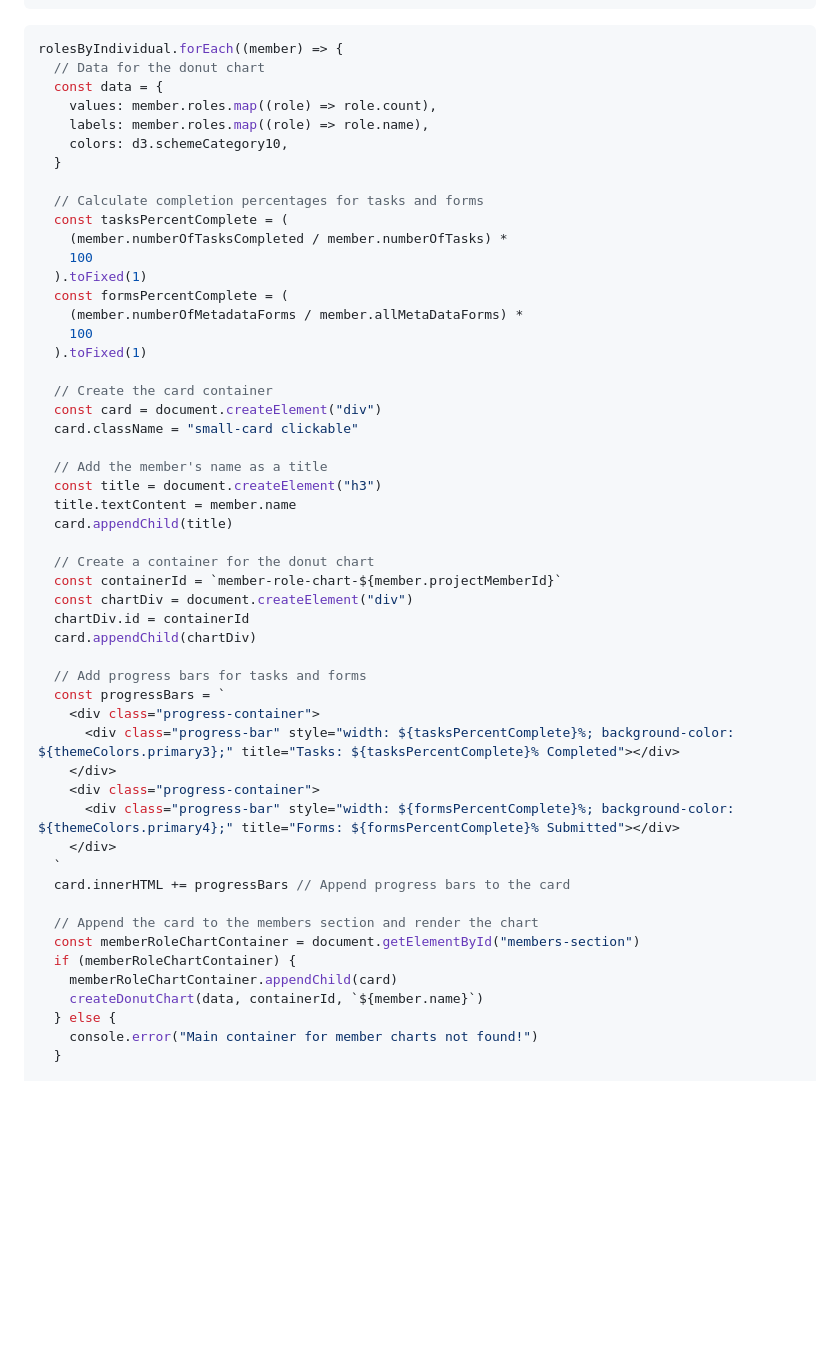
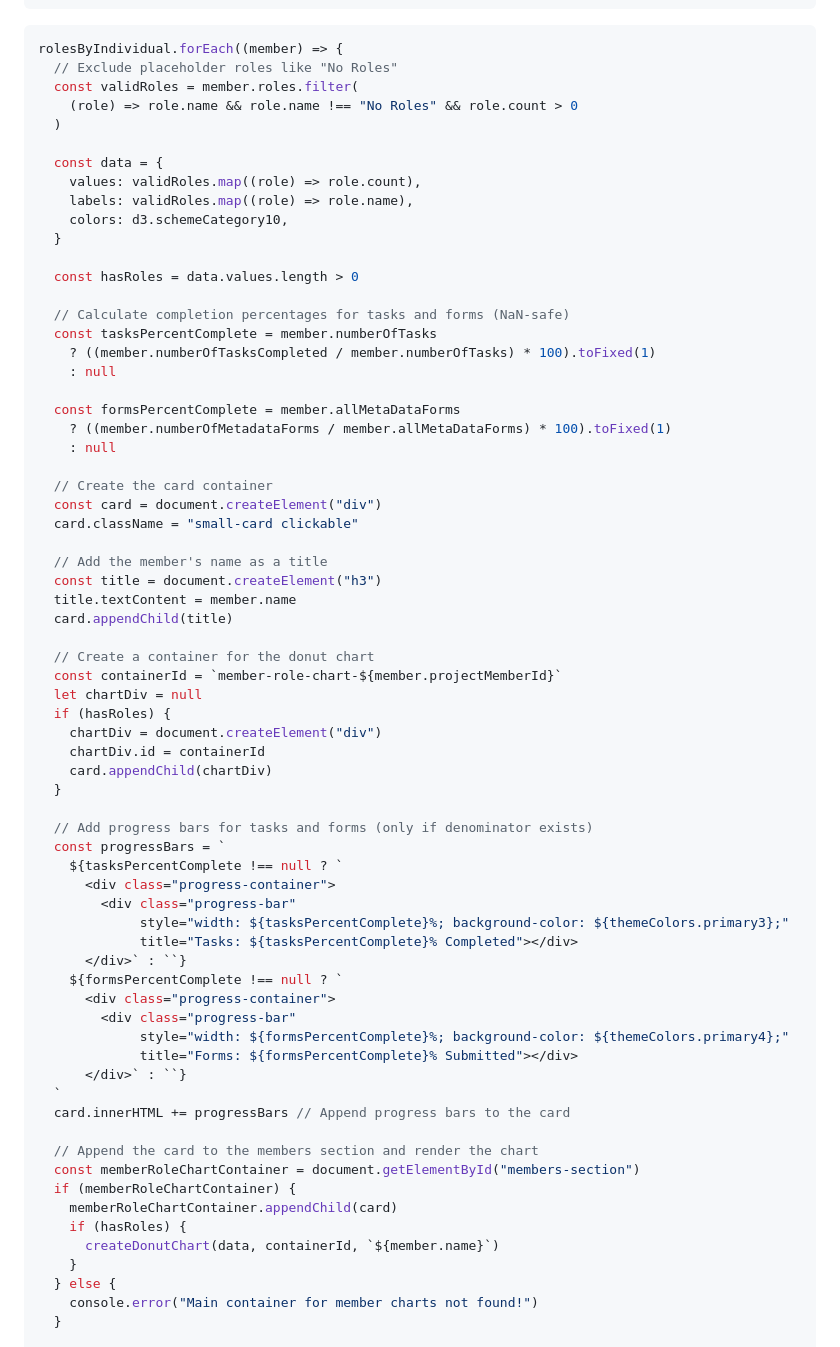
Before and after one commit to STAPLE-verse/project-summary-external, a Markdown page: src/Contributors.md, the part around the change printed below. Drawn GitHub-style; blank space fills up the shorter version.

````diff
--- a/src/Contributors.md
+++ b/src/Contributors.md
@@ -694,22 +694,27 @@ const rolesByIndividual = projectMembersDataFrame.map((individual) => {
 
 ```js make-donuts-roles-individuals
 rolesByIndividual.forEach((member) => {
-  // Data for the donut chart
+  // Exclude placeholder roles like "No Roles"
+  const validRoles = member.roles.filter(
+    (role) => role.name && role.name !== "No Roles" && role.count > 0
+  )
+
   const data = {
-    values: member.roles.map((role) => role.count),
-    labels: member.roles.map((role) => role.name),
+    values: validRoles.map((role) => role.count),
+    labels: validRoles.map((role) => role.name),
     colors: d3.schemeCategory10,
   }
 
-  // Calculate completion percentages for tasks and forms
-  const tasksPercentComplete = (
-    (member.numberOfTasksCompleted / member.numberOfTasks) *
-    100
-  ).toFixed(1)
-  const formsPercentComplete = (
-    (member.numberOfMetadataForms / member.allMetaDataForms) *
-    100
-  ).toFixed(1)
+  const hasRoles = data.values.length > 0
+
+  // Calculate completion percentages for tasks and forms (NaN-safe)
+  const tasksPercentComplete = member.numberOfTasks
+    ? ((member.numberOfTasksCompleted / member.numberOfTasks) * 100).toFixed(1)
+    : null
+
+  const formsPercentComplete = member.allMetaDataForms
+    ? ((member.numberOfMetadataForms / member.allMetaDataForms) * 100).toFixed(1)
+    : null
 
   // Create the card container
   const card = document.createElement("div")
@@ -722,18 +727,27 @@ rolesByIndividual.forEach((member) => {
 
   // Create a container for the donut chart
   const containerId = `member-role-chart-${member.projectMemberId}`
-  const chartDiv = document.createElement("div")
-  chartDiv.id = containerId
-  card.appendChild(chartDiv)
+  let chartDiv = null
+  if (hasRoles) {
+    chartDiv = document.createElement("div")
+    chartDiv.id = containerId
+    card.appendChild(chartDiv)
+  }
 
-  // Add progress bars for tasks and forms
+  // Add progress bars for tasks and forms (only if denominator exists)
   const progressBars = `
-    <div class="progress-container">
-      <div class="progress-bar" style="width: ${tasksPercentComplete}%; background-color: ${themeColors.primary3};" title="Tasks: ${tasksPercentComplete}% Completed"></div>
-    </div>
-    <div class="progress-container">
-      <div class="progress-bar" style="width: ${formsPercentComplete}%; background-color: ${themeColors.primary4};" title="Forms: ${formsPercentComplete}% Submitted"></div>
-    </div>
+    ${tasksPercentComplete !== null ? `
+      <div class="progress-container">
+        <div class="progress-bar"
+             style="width: ${tasksPercentComplete}%; background-color: ${themeColors.primary3};"
+             title="Tasks: ${tasksPercentComplete}% Completed"></div>
+      </div>` : ``}
+    ${formsPercentComplete !== null ? `
+      <div class="progress-container">
+        <div class="progress-bar"
+             style="width: ${formsPercentComplete}%; background-color: ${themeColors.primary4};"
+             title="Forms: ${formsPercentComplete}% Submitted"></div>
+      </div>` : ``}
   `
   card.innerHTML += progressBars // Append progress bars to the card
 
@@ -741,7 +755,9 @@ rolesByIndividual.forEach((member) => {
   const memberRoleChartContainer = document.getElementById("members-section")
   if (memberRoleChartContainer) {
     memberRoleChartContainer.appendChild(card)
-    createDonutChart(data, containerId, `${member.name}`)
+    if (hasRoles) {
+      createDonutChart(data, containerId, `${member.name}`)
+    }
   } else {
     console.error("Main container for member charts not found!")
   }
````
Also changed, not shown: other parts of src/Contributors.md (+41 -22 lines).
